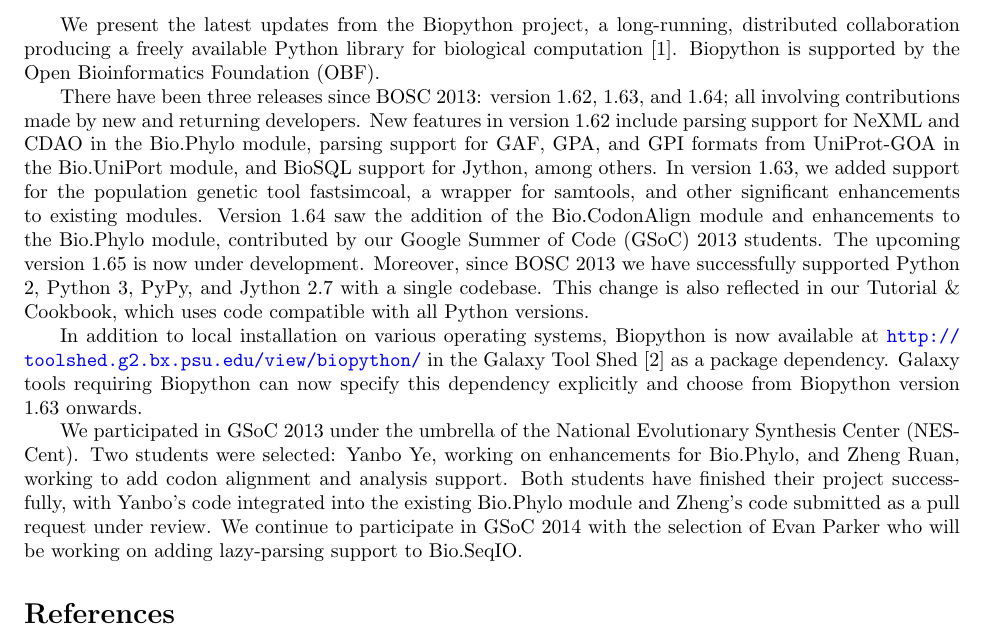
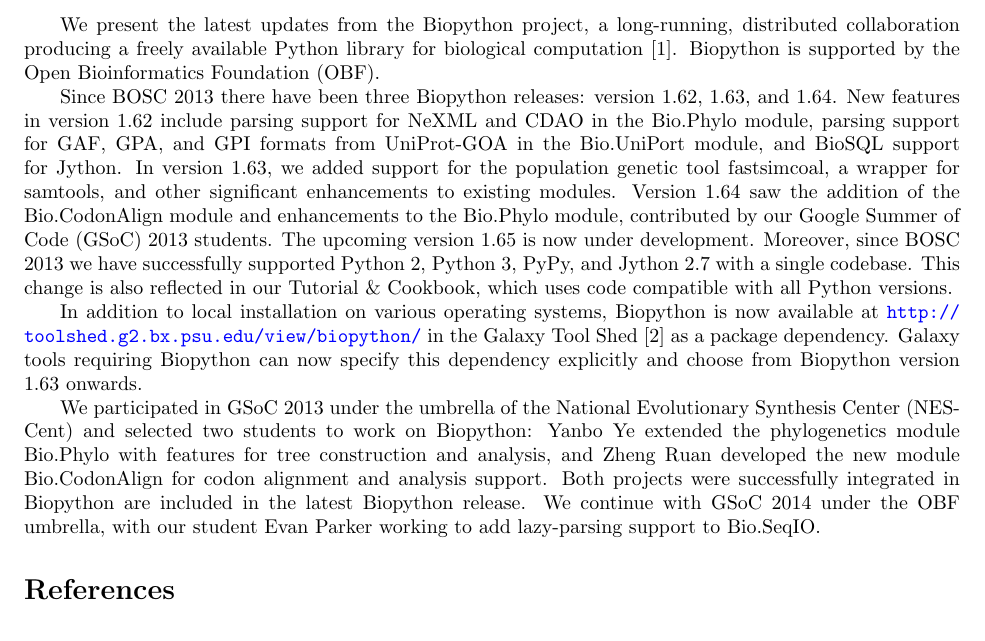
Before and after one commit to peterjc/talks, a LaTeX document (2014/biopython/abstract_BOSC_2014_biopython.tex): part of the page, cut so that both start at the same text. Compiled offline with pdfLaTeX.

Commit message:
Update abstract_BOSC_2014_biopython.tex
Tightened up the text a bit.

```diff
--- a/2014/biopython/abstract_BOSC_2014_biopython.tex
+++ b/2014/biopython/abstract_BOSC_2014_biopython.tex
@@ -49,11 +49,10 @@
 biological computation \citep{AppNote}. Biopython is supported by the Open
 Bioinformatics Foundation (OBF).
 
-There have been three releases since BOSC 2013: version 1.62, 1.63, and 1.64; all
-involving contributions made by new and returning developers. New features
-in version 1.62 include parsing support for NeXML and CDAO in the Bio.Phylo
-module, parsing support for GAF, GPA, and GPI formats from UniProt-GOA
-in the Bio.UniPort module, and BioSQL support for Jython, among others.
+Since BOSC 2013 there have been three Biopython releases: version 1.62, 1.63,
+and 1.64. New features in version 1.62 include parsing support for NeXML and
+CDAO in the Bio.Phylo module, parsing support for GAF, GPA, and GPI formats
+from UniProt-GOA in the Bio.UniPort module, and BioSQL support for Jython.
 In version 1.63, we added  support for the population genetic tool
 fastsimcoal, a wrapper for samtools, and other significant enhancements to
 existing modules. Version 1.64 saw the addition of the Bio.CodonAlign module
@@ -70,13 +69,14 @@
 Biopython version 1.63 onwards.
 
 We participated in GSoC 2013 under the umbrella of the National Evolutionary
-Synthesis Center (NESCent). Two students were selected: Yanbo Ye, working on
-enhancements for Bio.Phylo, and Zheng Ruan, working to add codon alignment and
-analysis support. Both students have finished their project successfully, with
-Yanbo's code integrated into the existing Bio.Phylo module and Zheng's code
-submitted as a pull request under review. We continue to participate in GSoC 2014
-with the selection of Evan Parker who will be working on adding lazy-parsing
-support to Bio.SeqIO.
+Synthesis Center (NESCent) and selected two students to work on Biopython:
+Yanbo Ye extended the phylogenetics module Bio.Phylo with features for tree
+construction and analysis, and Zheng Ruan developed the new module
+Bio.CodonAlign for codon alignment and analysis support. Both projects were
+successfully integrated in Biopython are included in the latest Biopython
+release. We continue with GSoC 2014 under the OBF umbrella, with our student
+Evan Parker working to add lazy-parsing support to Bio.SeqIO.
+
 
 
 \begin{thebibliography}{}
```
